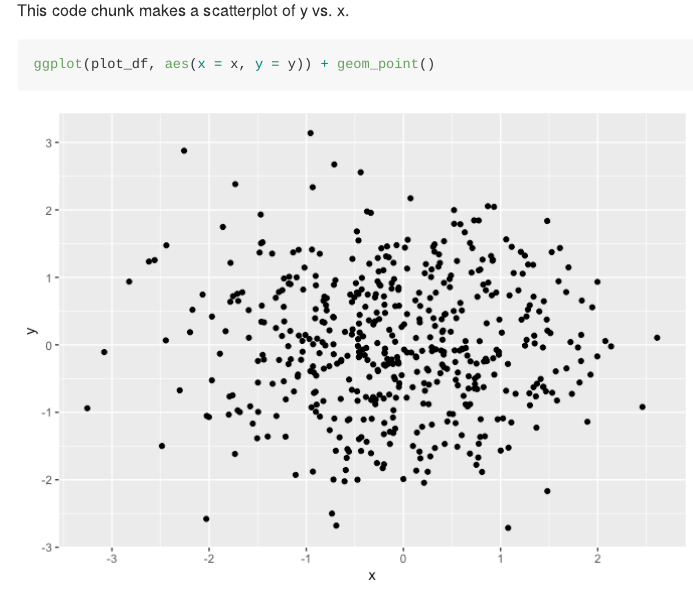
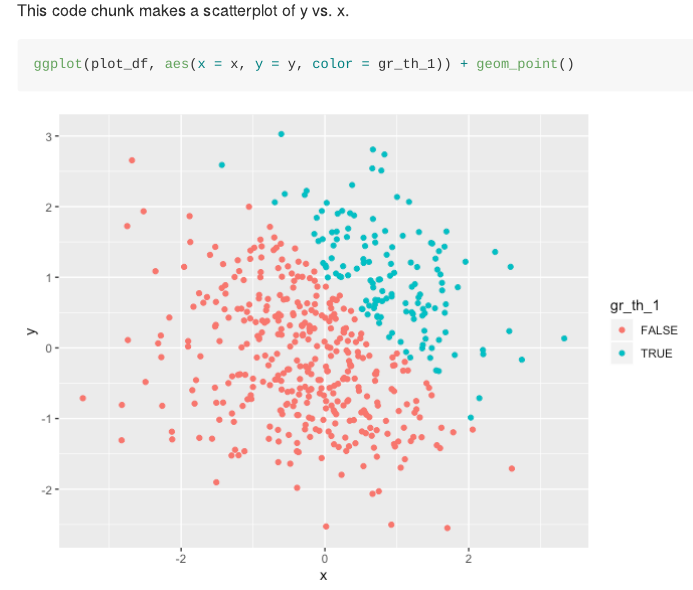
Before and after one commit to sunlk123/p8105_hw1_lk2761, an R Markdown document (p8105_hw1_lk2761.Rmd): the page in a window 1100 px wide, from 3020 px down before the commit and from 3000 px down after it, so that both start at the same text. The pictures show the output file p8105_hw1_lk2761.md that the author committed with the source, drawn offline in the style of GitHub.

Commit message:
added color to the scatterplot using the logical variable

````diff
--- a/p8105_hw1_lk2761.Rmd
+++ b/p8105_hw1_lk2761.Rmd
@@ -106,6 +106,6 @@ The standard deviation of x is `r sd(pull(plot_df,x))`.
 This code chunk makes a scatterplot of y vs. x.
 ```{r create scatterplot}
 
-ggplot(plot_df, aes(x = x, y = y)) + geom_point()
+ggplot(plot_df, aes(x = x, y = y, color = gr_th_1)) + geom_point()
 
 ```
````
Also changed, not shown: p8105_hw1_lk2761.md, p8105_hw1_lk2761_files/figure-gfm/create scatterplot-1.png.
